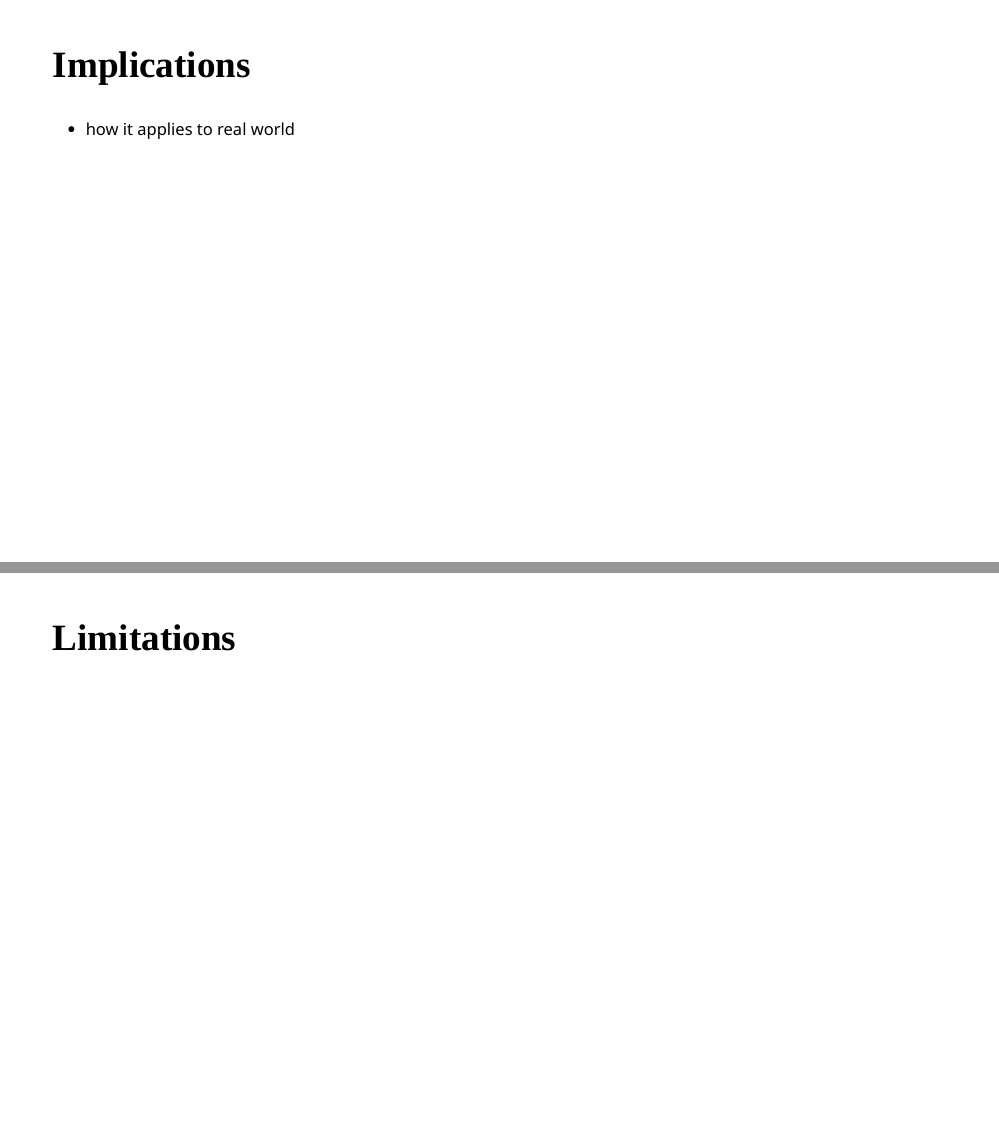
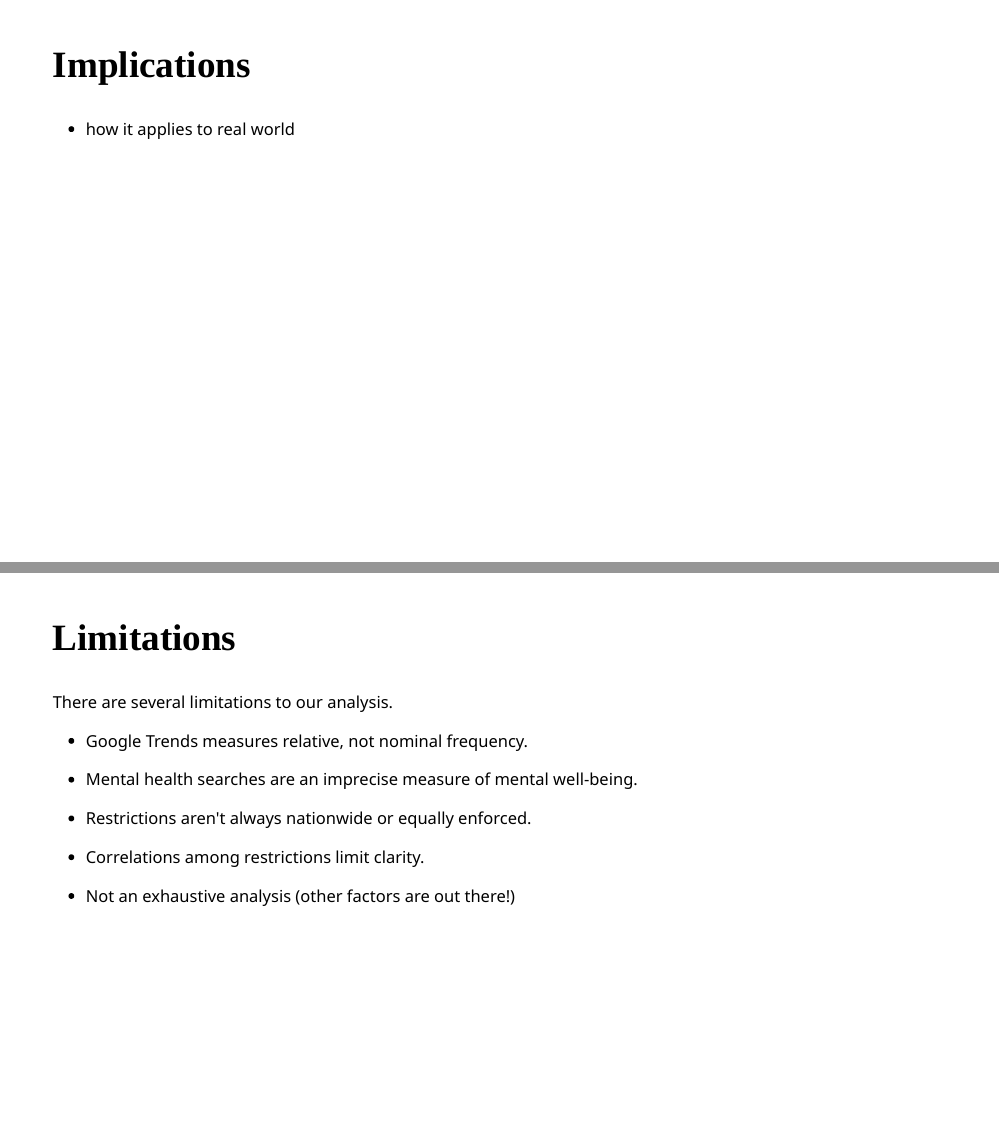
Before and after one commit to STA198F2021/TBD1, an R Markdown document (presentation/presentation.Rmd): pages 12 and 13 of 24, joined at a grey line. The pictures show the slides in the output file presentation/presentation.html that the author committed with the source; the slides are laid out offline by our stand-in for remark.js, each with all of its steps uncovered, in fonts that may differ from those the slides ask for, and without slide numbers, shadows or browser add-ons.

Commit message:
Limitations slide

```diff
--- a/presentation/presentation.Rmd
+++ b/presentation/presentation.Rmd
@@ -243,6 +243,17 @@ ggplot(data = graph_set, mapping = aes(x = mdy(DATE_START), y = relative_ocd)) +
 ---
 ## Limitations
 
+There are several limitations to our analysis.
+
+- Google Trends measures relative, not nominal frequency.
+
+- Mental health searches are an imprecise measure of mental well-being.
+
+- Restrictions aren't always nationwide or equally enforced.
+
+- Correlations among restrictions limit clarity.
+
+- Not an exhaustive analysis (other factors are out there!)
 
 ---
 ## how to
```
Also changed, not shown: presentation/presentation.html, presentation/presentation.Rmd (3 more changed lines).
